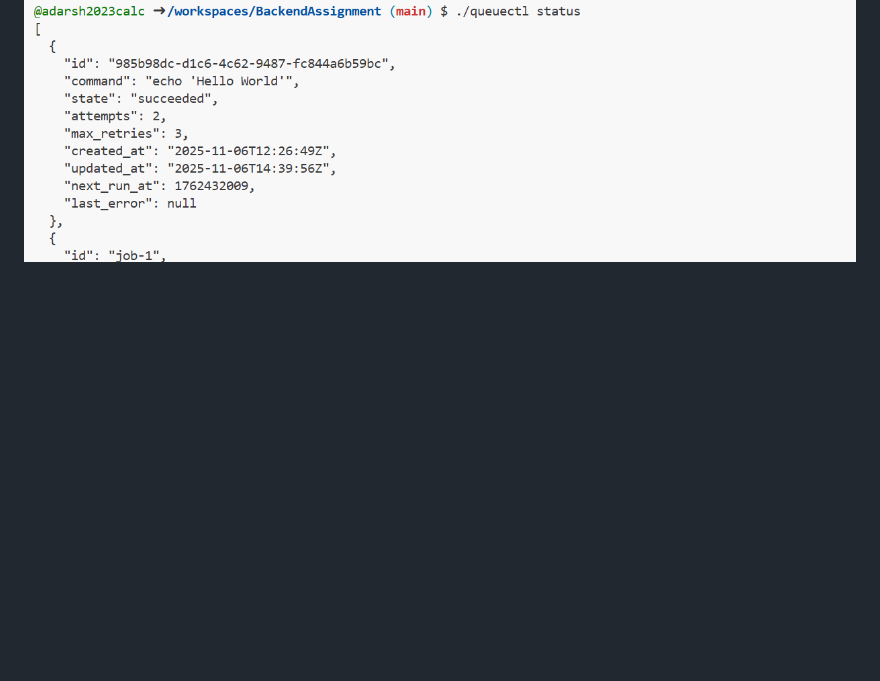
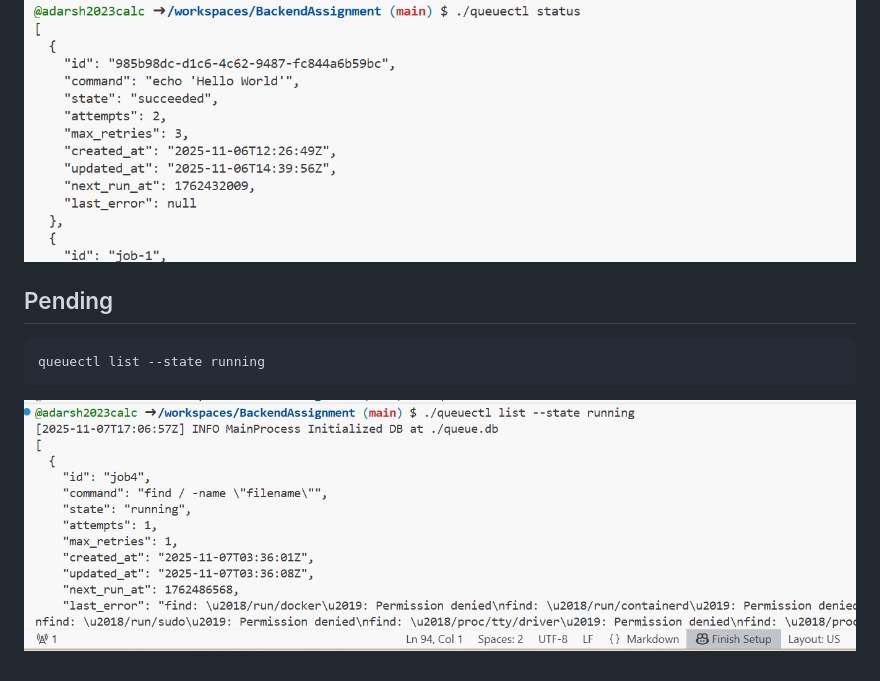
Before and after one commit to adarsh2023calc/BackendAssignment, a Markdown page: README.md, the part around the change. Rendered like a GitHub page; pictures changed too: assets/pending.png (added); blank space fills up the shorter version.

````diff
--- a/README.md
+++ b/README.md
@@ -83,3 +83,13 @@ or
   ```
 
 ![QueueCTL job status](assets/status.png)
+
+
+
+## Pending
+
+```bash
+queuectl list --state running
+```
+
+![QueueCTL list pending](assets/pending.png)
````
